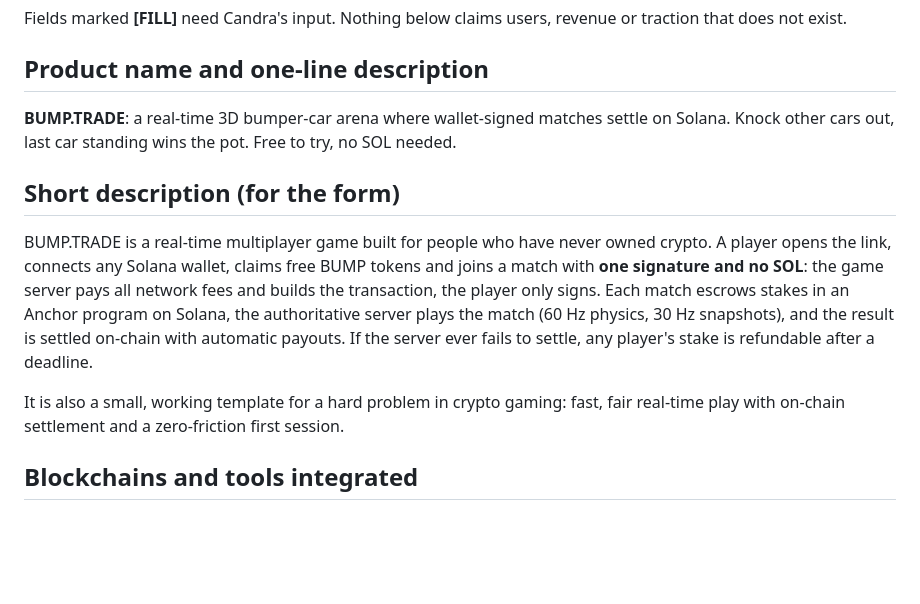
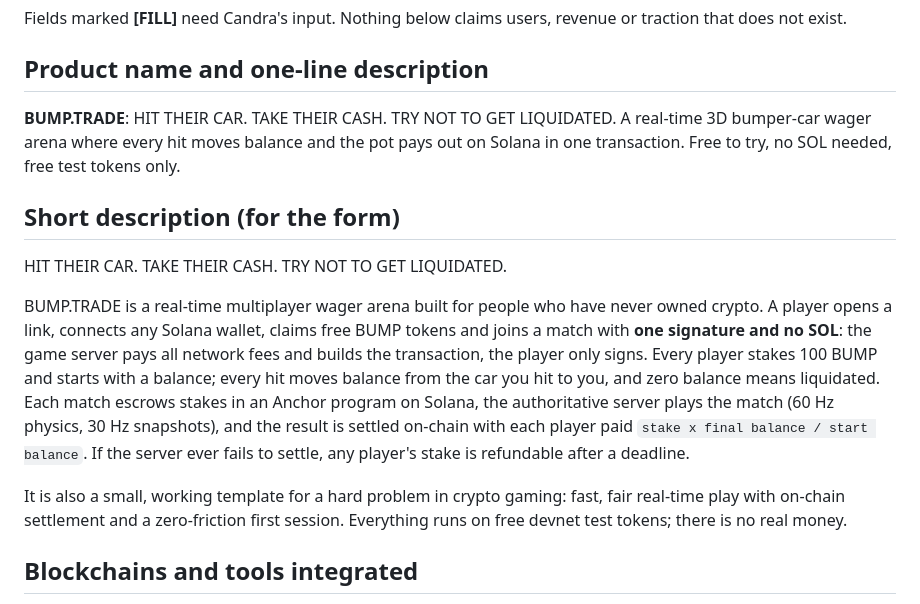
Before and after one commit to Vamp-Labs/BumpTrade, a Markdown page: docs/SUBMISSION.md, the part around the change. Rendered like a GitHub page; blank space fills up the shorter version.

```diff
--- a/docs/SUBMISSION.md
+++ b/docs/SUBMISSION.md
@@ -4,13 +4,15 @@ Fields marked **[FILL]** need Candra's input. Nothing below claims users, revenu
 
 ## Product name and one-line description
 
-**BUMP.TRADE**: a real-time 3D bumper-car arena where wallet-signed matches settle on Solana. Knock other cars out, last car standing wins the pot. Free to try, no SOL needed.
+**BUMP.TRADE**: HIT THEIR CAR. TAKE THEIR CASH. TRY NOT TO GET LIQUIDATED. A real-time 3D bumper-car wager arena where every hit moves balance and the pot pays out on Solana in one transaction. Free to try, no SOL needed, free test tokens only.
 
 ## Short description (for the form)
 
-BUMP.TRADE is a real-time multiplayer game built for people who have never owned crypto. A player opens the link, connects any Solana wallet, claims free BUMP tokens and joins a match with **one signature and no SOL**: the game server pays all network fees and builds the transaction, the player only signs. Each match escrows stakes in an Anchor program on Solana, the authoritative server plays the match (60 Hz physics, 30 Hz snapshots), and the result is settled on-chain with automatic payouts. If the server ever fails to settle, any player's stake is refundable after a deadline.
+HIT THEIR CAR. TAKE THEIR CASH. TRY NOT TO GET LIQUIDATED.
 
-It is also a small, working template for a hard problem in crypto gaming: fast, fair real-time play with on-chain settlement and a zero-friction first session.
+BUMP.TRADE is a real-time multiplayer wager arena built for people who have never owned crypto. A player opens a link, connects any Solana wallet, claims free BUMP tokens and joins a match with **one signature and no SOL**: the game server pays all network fees and builds the transaction, the player only signs. Every player stakes 100 BUMP and starts with a balance; every hit moves balance from the car you hit to you, and zero balance means liquidated. Each match escrows stakes in an Anchor program on Solana, the authoritative server plays the match (60 Hz physics, 30 Hz snapshots), and the result is settled on-chain with each player paid `stake x final balance / start balance`. If the server ever fails to settle, any player's stake is refundable after a deadline.
+
+It is also a small, working template for a hard problem in crypto gaming: fast, fair real-time play with on-chain settlement and a zero-friction first session. Everything runs on free devnet test tokens; there is no real money.
 
 ## Blockchains and tools integrated
 
```
Also changed, not shown: README.md (+3 -1 lines).
